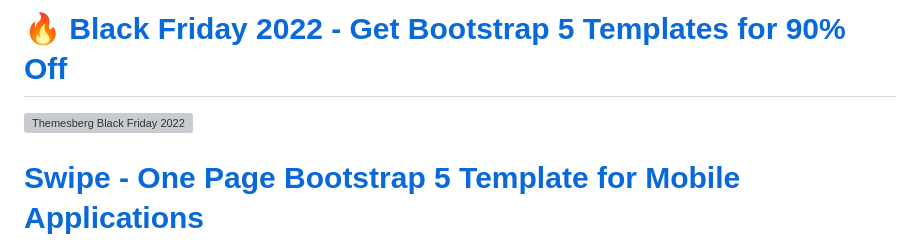
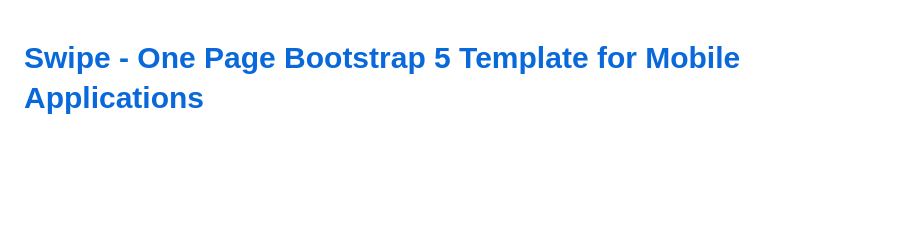
Before and after one commit to themesberg/swipe-one-page-bootstrap-5, a Markdown page: README.md, the part around the change. GitHub-like rendering; blank space fills up the shorter version; grey boxes are pictures that could not be loaded.

```diff
--- a/README.md
+++ b/README.md
@@ -1,6 +1,3 @@
-# [🔥 Black Friday 2022 - Get Bootstrap 5 Templates for 90% Off](https://themesberg.com/black-friday)
-[![Themesberg Black Friday 2022](https://themesberg.com/img/campaigns/black-friday/og-image.png)](https://themesberg.com/black-friday)
-
 # [Swipe - One Page Bootstrap 5 Template for Mobile Applications](https://demo.themesberg.com/swipe/)
 
 ![Swipe - Mobile App One Page Bootstrap 5 Template Thumbnail](https://themesberg.s3.us-east-2.amazonaws.com/public/products/swipe/swipe-thumbnail.jpg "Swipe - Mobile App One Page Bootstrap 5 Template Thumbnail")
```
